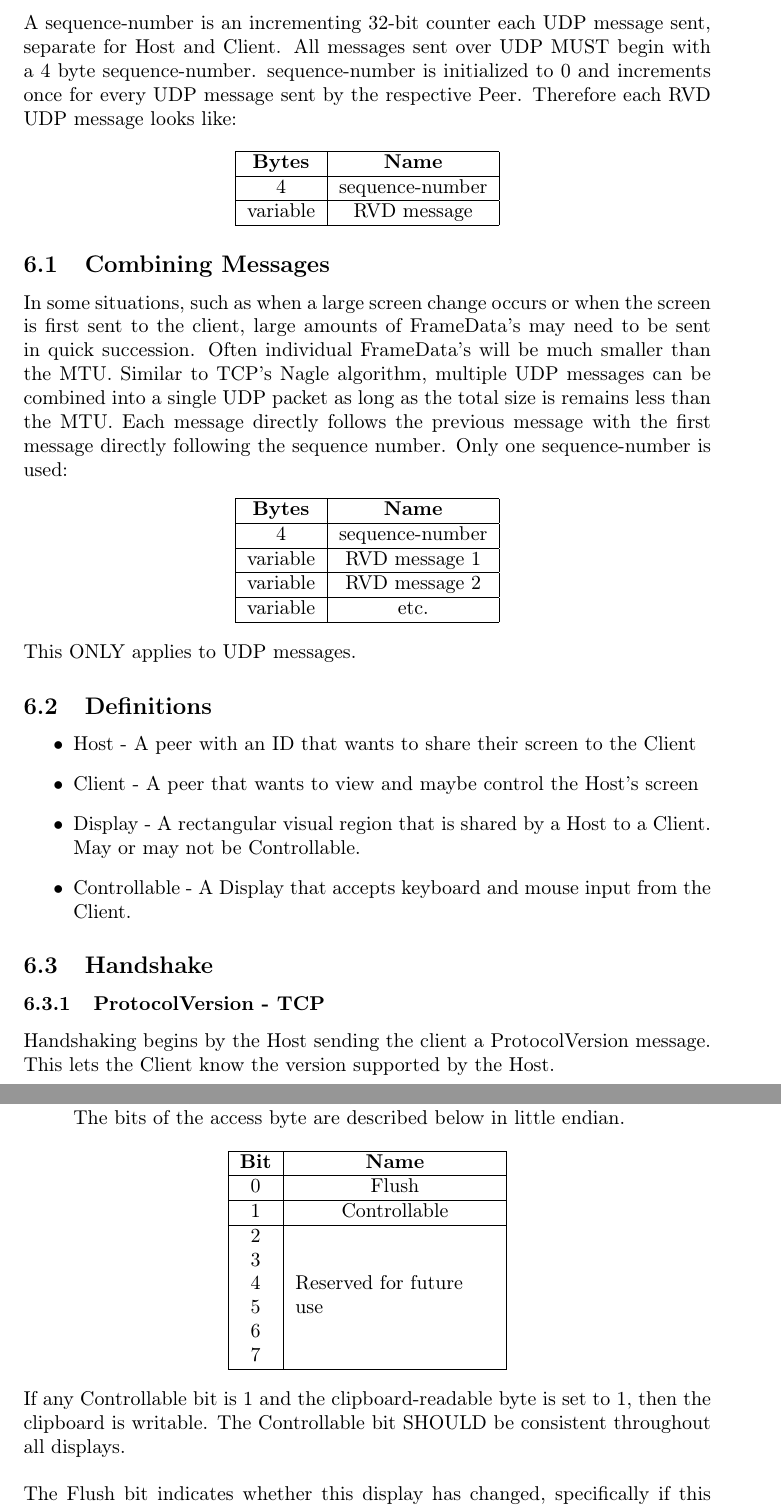
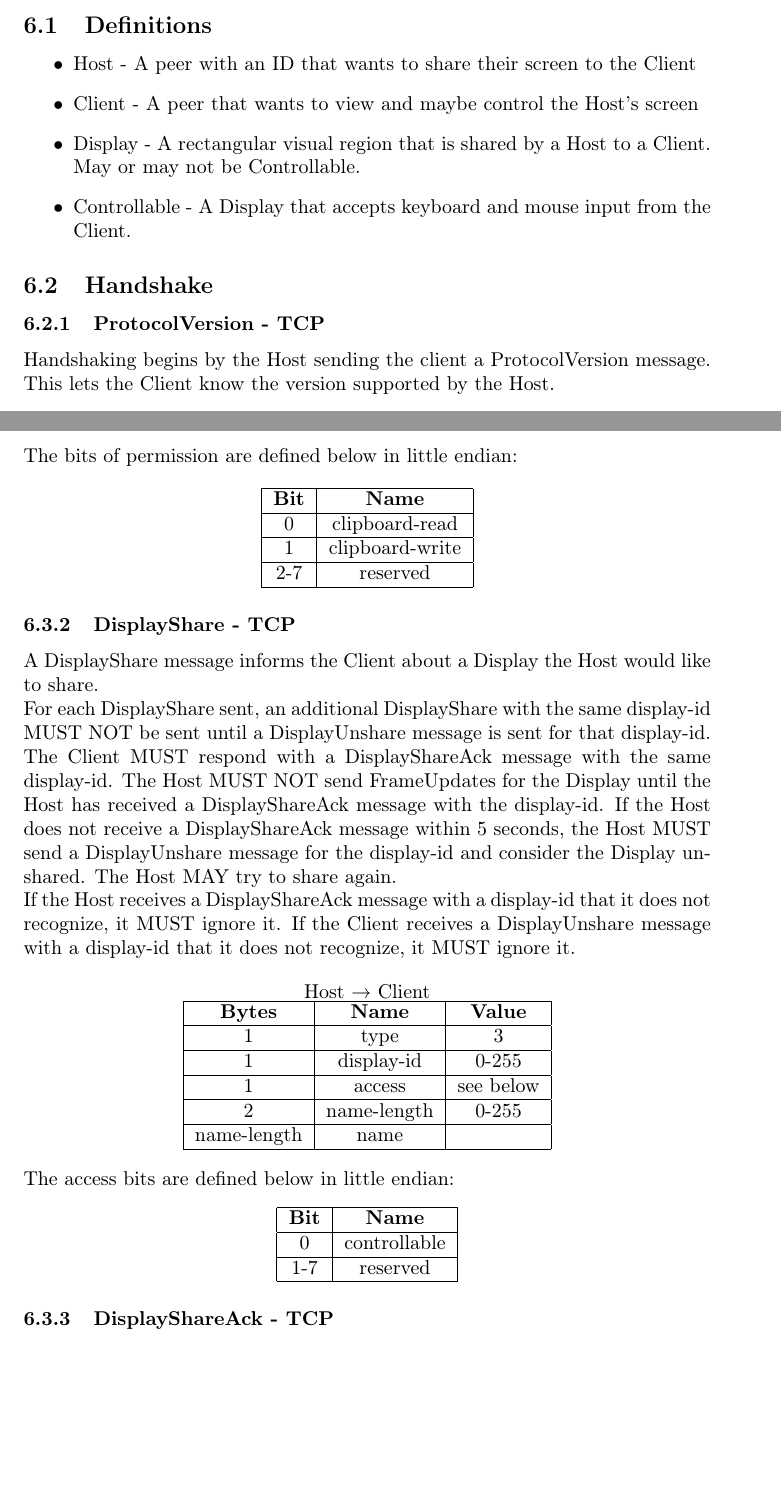
Before and after one commit to jbis9051/screenview, a LaTeX paper (docs/protocol/protocol.tex, which reads docs/protocol/RVD.tex): two parts of pages 18 and 20 of 24 before the commit and two parts of pages 18 and 19 of 23 after it, joined at a grey line, cut at the place of the change, the shorter picture padded with empty space. Compiled offline with pdfLaTeX.

Commit message:
RVD protocol updates

```diff
--- a/docs/protocol/RVD.tex
+++ b/docs/protocol/RVD.tex
@@ -7,50 +7,6 @@ Host and the Client.\\
 All messages MUST occur over the transport listed.\\
 
 All RVD messages' first byte contain a number to indicate the message type. \\
-
-A sequence-number is an incrementing 32-bit counter each UDP message sent, separate for Host and Client. All
-messages sent over UDP MUST begin with a 4 byte sequence-number. sequence-number is initialized
-to 0 and increments once for every UDP message sent by the respective Peer. Therefore each RVD UDP message looks
-like:
-
-\begin{center}
-    \begin{tabular}{|c|c|}
-        \hline
-        \textbf{Bytes} & \textbf{Name}   \\
-        \hline
-        4              & sequence-number \\
-        \hline
-        variable       & RVD message     \\
-        \hline
-    \end{tabular}
-\end{center}
-
-\subsection{Combining Messages}
-
-In some situations, such as when a large screen change occurs or when the screen is first sent to the client,
-large amounts of FrameData's may need to be sent in quick succession. Often individual FrameData's
-will be much smaller than the MTU. Similar to TCP's Nagle algorithm, multiple UDP messages can be combined into a
-single UDP packet as long as the total size is remains less than the MTU. Each message directly follows the
-previous message with the first message directly following the sequence number. Only one sequence-number
-is used:
-
-\begin{center}
-    \begin{tabular}{|c|c|}
-        \hline
-        \textbf{Bytes} & \textbf{Name}   \\
-        \hline
-        4              & sequence-number \\
-        \hline
-        variable       & RVD message 1   \\
-        \hline
-        variable       & RVD message 2   \\
-        \hline
-        variable       & etc.            \\
-        \hline
-    \end{tabular}
-\end{center}
-
-This ONLY applies to UDP messages.
 
 \subsection{Definitions}
 
@@ -131,3 +79,4 @@ received by the Host.
     \end{tabular}
 \end{center}
 
+The bits of permission are defined below in little endian:
@@ -137,9 +84,10 @@ number-of-displays DisplayInformations. A DisplayInformation is defined below:
 \begin{center}
     \begin{tabular}{|c|c|c|}
         \hline
-        \textbf{Bytes}     & \textbf{Name} & \textbf{Description}                                 \\
+        \textbf{Bit} & \textbf{Name}   \\
         \hline
-        1                  & display-id    &                                                      \\
+        0            & clipboard-read  \\
         \hline
-        2                  & width         & number of pixels of the width of this display        \\
+        1            & clipboard-write \\
         \hline
+        2-7          & reserved        \\
@@ -158,5 +95,6 @@ number-of-displays DisplayInformations. A DisplayInformation is defined below:
     \end{tabular}
 \end{center}
 
-\textbf{Restrictions:}
+\subsubsection{DisplayShare - TCP}
+A DisplayShare message informs the Client about a Display the Host would like to share.
 
@@ -166,28 +101,47 @@ number-of-displays DisplayInformations. A DisplayInformation is defined below:
-    \item The access byte defines what type of access is available for the display. The bits of the
-    access byte are described below in little endian.
-\end{itemize}
+For each DisplayShare sent, an additional DisplayShare with the same display-id MUST NOT be sent until a
+DisplayUnshare message is sent for that display-id.
 
+The Client MUST respond with a DisplayShareAck message with the same display-id.
+The Host MUST NOT send FrameUpdates for the Display until the Host has received a DisplayShareAck message with the display-id.
+If the Host does not receive a DisplayShareAck message within 5 seconds, the Host MUST send a DisplayUnshare message
+for the display-id and consider the Display unshared.
+The Host MAY try to share again.
+
+If the Host receives a DisplayShareAck message with a display-id that it does not recognize, it MUST ignore it.
+If the Client receives a DisplayUnshare message with a display-id that it does not recognize, it MUST ignore it.
+
+\begin{center}
+    Host \textrightarrow\ Client\\
+    \begin{tabular}{|c|c|c|}
+        \hline
+        \textbf{Bytes} & \textbf{Name} & \textbf{Value} \\
+        \hline
+        1              & type          & 3              \\
+        \hline
+        1              & display-id    & 0-255          \\
+        \hline
+        1              & access        & see below      \\
+        \hline
+        2              & name-length   & 0-255          \\
+        \hline
+        name-length    & name          &                \\
+        \hline
+    \end{tabular}
+\end{center}
+
+The access bits are defined below in little endian:
 
 \begin{center}
     \begin{tabular}{|c|c|}
         \hline
-        \textbf{Bit} & \textbf{Name}                               \\
+        \textbf{Bit} & \textbf{Name} \\
         \hline
-        0            & Flush                                       \\
+        0            & controllable  \\
         \hline
-        1            & Controllable                                \\
-        \hline
-        2            & \multirow{6}{10em}{Reserved for future use} \\
-        3            &                                             \\
-        4            &                                             \\
-        5            &                                             \\
-        6            &                                             \\
-        7            &                                             \\
+        1-7          & reserved      \\
         \hline
     \end{tabular}
 \end{center}
 
-If any Controllable bit is 1 and the clipboard-readable byte is set to 1, then the clipboard is
-writable. The Controllable bit SHOULD be consistent throughout all displays.\\
+\subsubsection{DisplayShareAck - TCP}
 
-The Flush bit indicates whether this display has changed, specifically if this display-id refers to
@@ -242 +147,0 @@ Display cell numbering is right to left, up to down, 0 indexed as seen below. If
-\end{center}
```
Also changed, not shown: docs/out/protocol.pdf, docs/protocol/RVD.tex (161 more changed lines).
